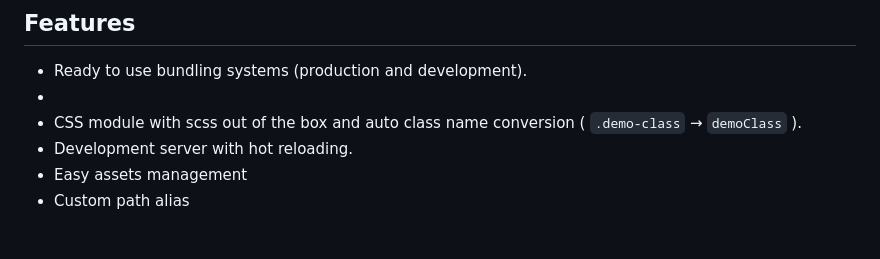
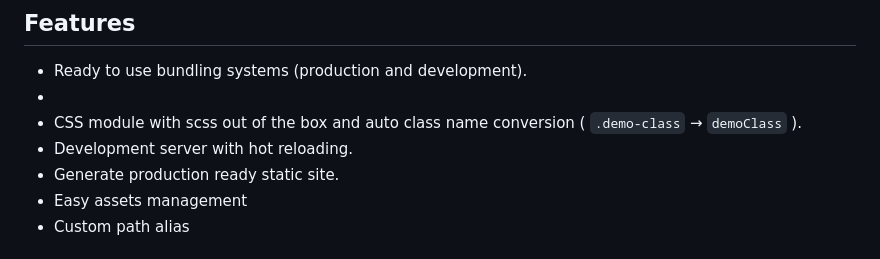
Before and after one commit to hanetooth/create-typescript-app, a Markdown page: README.md, the part around the change. GitHub-like rendering.

Commit message:
mod: improve feature list

```diff
--- a/README.md
+++ b/README.md
@@ -8,6 +8,7 @@ A boilerplate to provide a starting point for developing TypeScript applications
 -
 - CSS module with scss out of the box and auto class name conversion ( `.demo-class` → `demoClass` ).
 - Development server with hot reloading.
+- Generate production ready static site.
 - Easy assets management
 - Custom path alias
 
```
